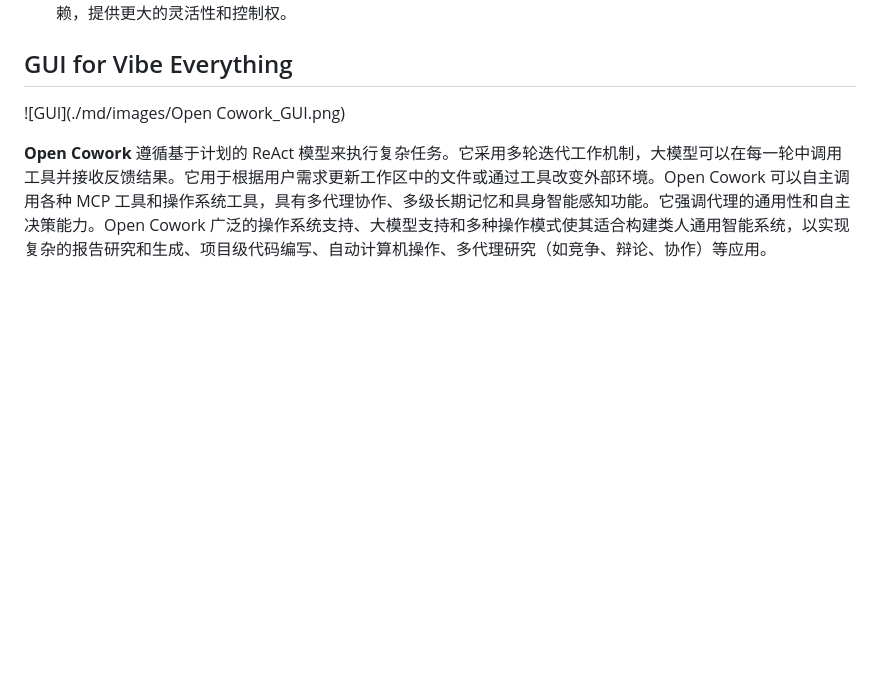
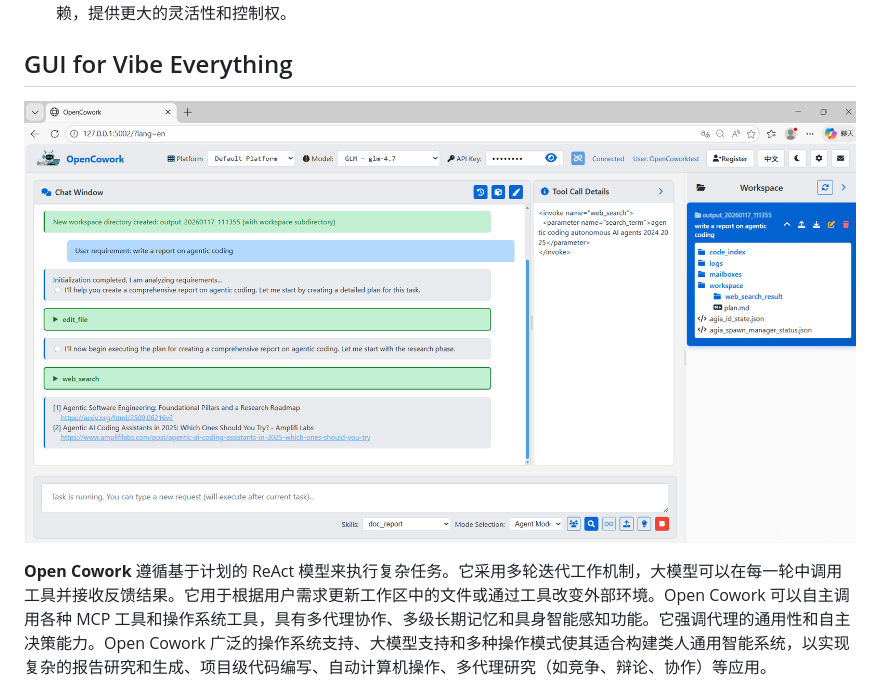
Before and after one commit to cowork-studio/Claude-Cowork-For-Office, a Markdown page: README_zh.md, the part around the change. Rendered like a GitHub page; blank space fills up the shorter version.

```diff
--- a/README_zh.md
+++ b/README_zh.md
@@ -29,7 +29,7 @@
 
 ## GUI for Vibe Everything
 
-![GUI](./md/images/Open Cowork_GUI.png)
+![GUI](./md/images/OpenCowork_GUI.png)
 
 **Open Cowork** 遵循基于计划的 ReAct 模型来执行复杂任务。它采用多轮迭代工作机制，大模型可以在每一轮中调用工具并接收反馈结果。它用于根据用户需求更新工作区中的文件或通过工具改变外部环境。Open Cowork 可以自主调用各种 MCP 工具和操作系统工具，具有多代理协作、多级长期记忆和具身智能感知功能。它强调代理的通用性和自主决策能力。Open Cowork 广泛的操作系统支持、大模型支持和多种操作模式使其适合构建类人通用智能系统，以实现复杂的报告研究和生成、项目级代码编写、自动计算机操作、多代理研究（如竞争、辩论、协作）等应用。
 
```
Also changed, not shown: README.md (+1 -1 lines).
